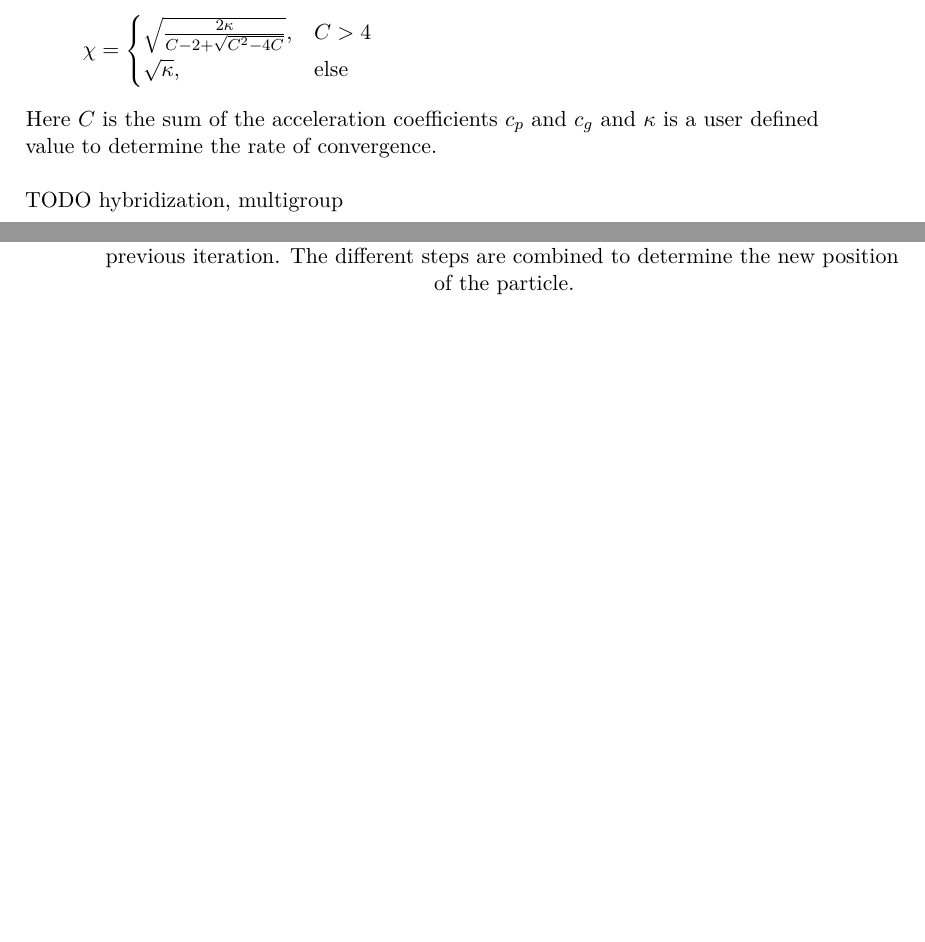
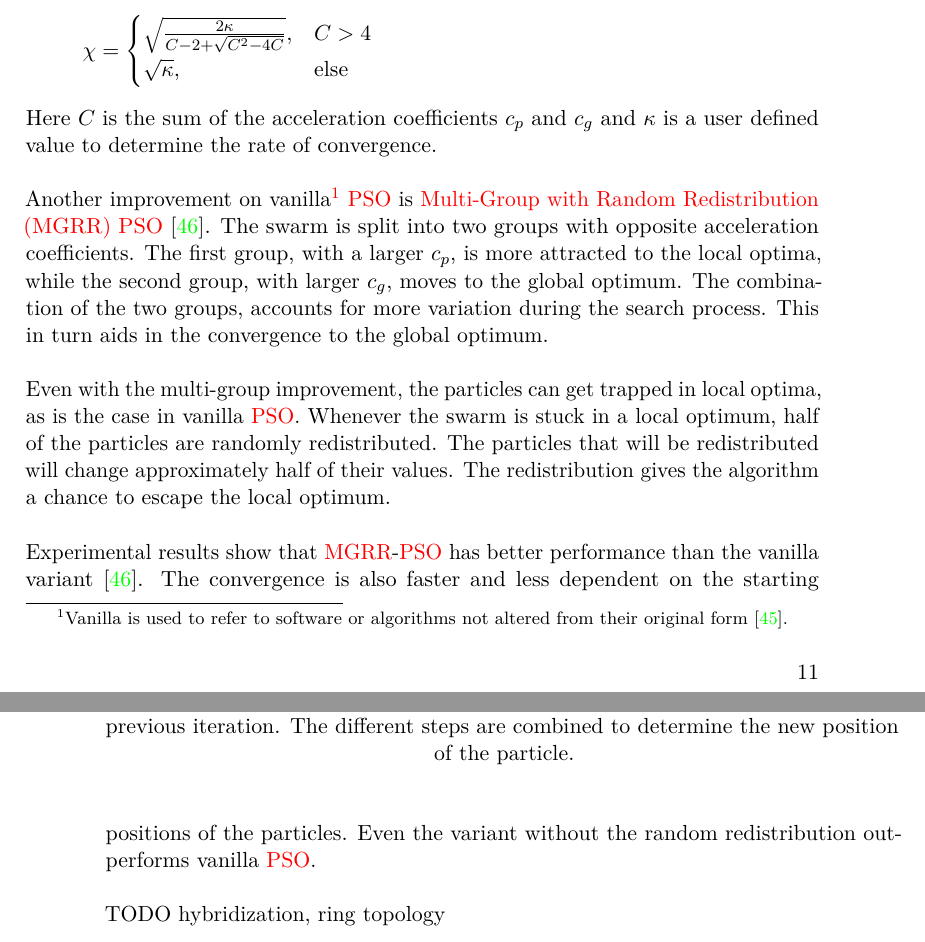
Before and after one commit to SanderP99/Evasive-and-Efficient-Adversarial-Attacks, a LaTeX thesis (Thesis/thesis.tex, which reads Thesis/Chapters/background.tex): two parts of pages 21 and 22 of 60, joined at a grey line, cut so that both start at the same text, the shorter picture padded with empty space. The pictures show the PDF file Thesis/thesis.pdf that the author committed with the source.

Commit message:
Multigroup PSO writing

```diff
--- a/Thesis/Chapters/background.tex
+++ b/Thesis/Chapters/background.tex
@@ -480,7 +480,13 @@ The inertia weight $w$ is dropped and the entire sum is multiplied with $\chi$.
 \end{align*}
 Here $C$ is the sum of the acceleration coefficients $c_p$ and $c_g$ and $\kappa$ is a user defined value to determine the rate of convergence.\\
 
-TODO hybridization, multigroup
+Another improvement on vanilla\footnote{Vanilla is used to refer to software or algorithms not altered from their original form \cite{vanilla}.} \gls{pso} is \gls{mgrr} \gls{pso} \cite{opposite_cs}. The swarm is split into two groups with opposite acceleration coefficients. The first group, with a larger $c_p$, is more attracted to the local optima, while the second group, with larger $c_g$, moves to the global optimum. The combination of the two groups, accounts for more variation during the search process. This in turn aids in the convergence to the global optimum.\\
+
+Even with the multi-group improvement, the particles can get trapped in local optima, as is the case in vanilla \gls{pso}. Whenever the swarm is stuck in a local optimum, half of the particles are randomly redistributed. The particles that will be redistributed will change approximately half of their values. The redistribution gives the algorithm a chance to escape the local optimum.\\
+
+Experimental results show that \gls{mgrr}-\gls{pso} has better performance than the vanilla variant \cite{opposite_cs}. The convergence is also faster and less dependent on the starting positions of the particles. Even the variant without the random redistribution outperforms vanilla \gls{pso}.\\
+
+TODO hybridization, ring topology
 
 \begin{figure}
 \centering
```
Also changed, not shown: Thesis/bibliography.bib (+10 -0 lines), Thesis/thesis.tex (+1 -0 lines), Thesis/thesis.pdf.
